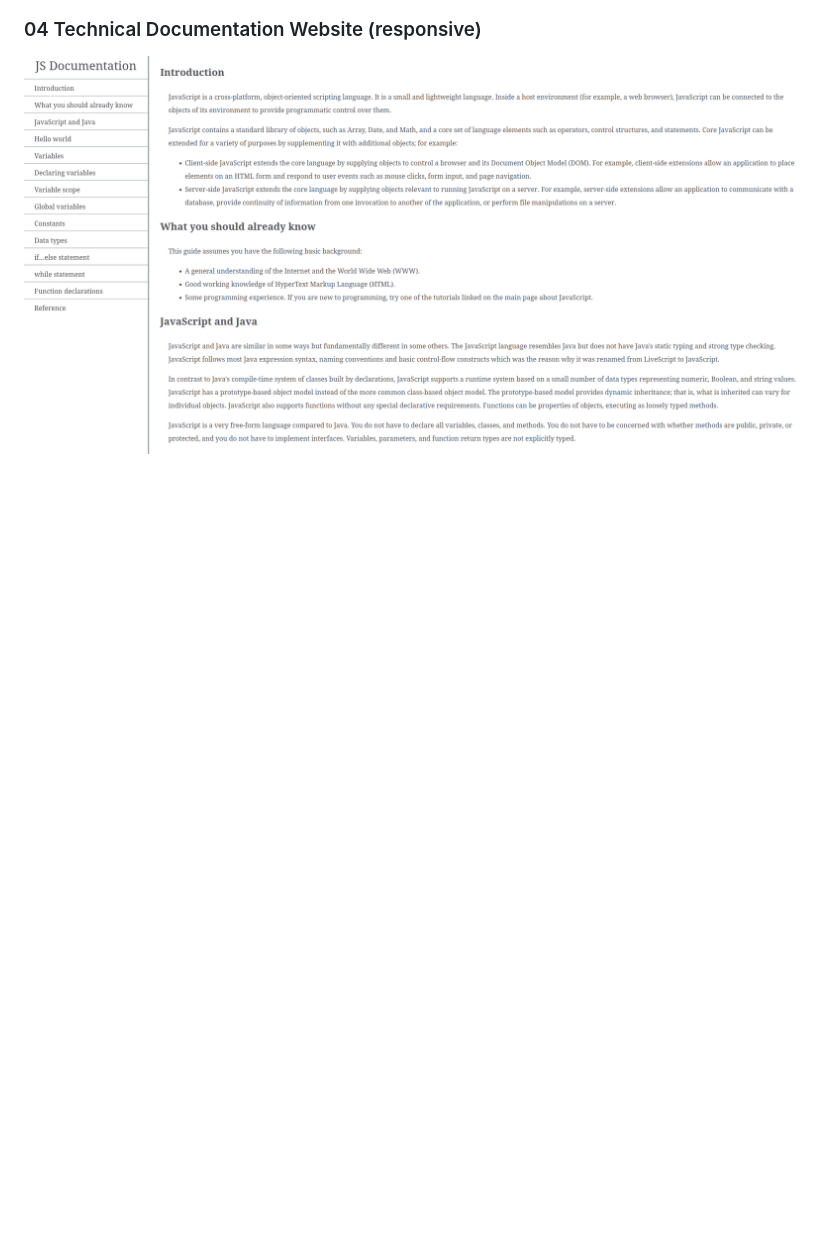
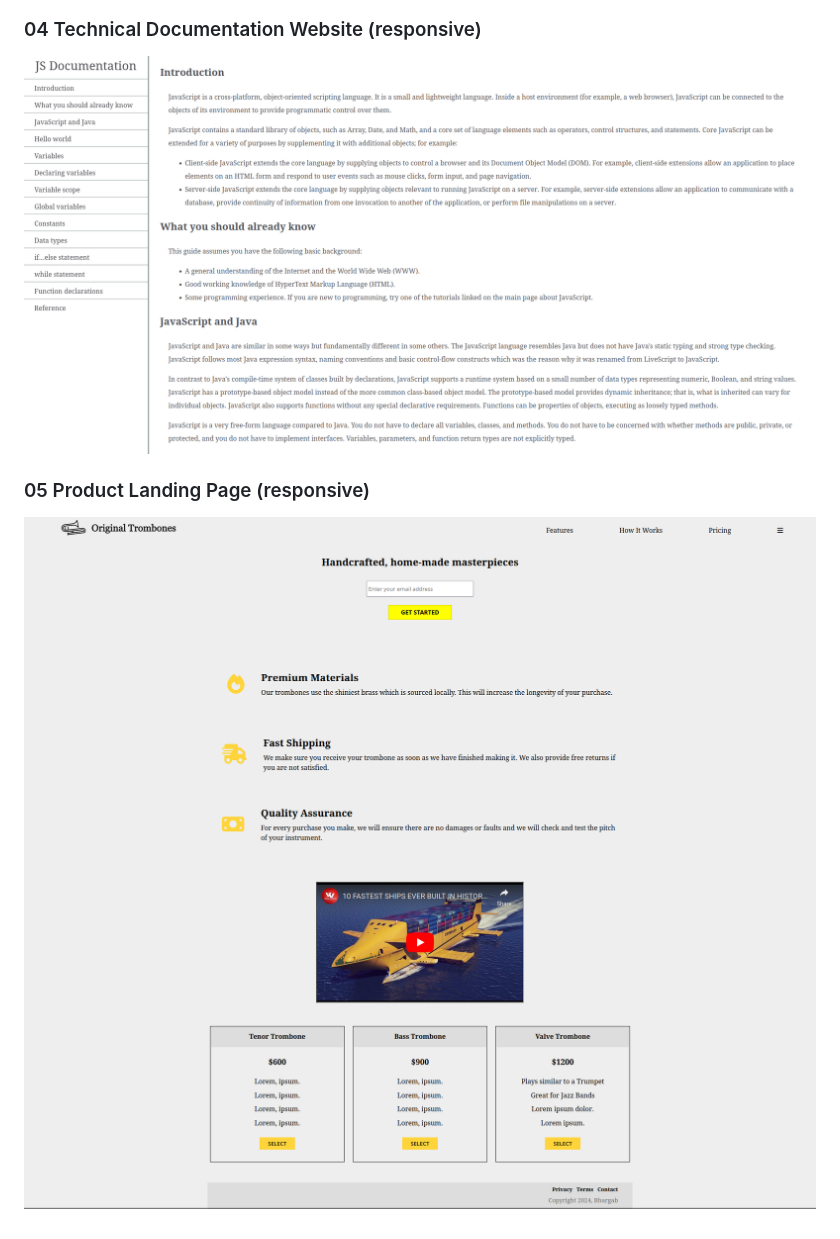
Before and after one commit to bhargablinx/html-css-practice, a Markdown page: README.md, the part around the change. Rendered like a GitHub page; pictures changed too: .images/p1.png (added), .images/p2.png (added); blank space fills up the shorter version.

Commit message:
Added #5 on README

```diff
--- a/README.md
+++ b/README.md
@@ -15,3 +15,7 @@ In this repo I store some of the project that I made while learning HTML and CSS
 
 ### 04 Technical Documentation Website (responsive)
 ![freeCodeCamp project](/.images/tech-doc-preview.png)
+
+### 05 Product Landing Page (responsive)
+![freeCodeCamp project](.images/p1.png)
+![freeCodeCamp project](.images/p2.png)
```
